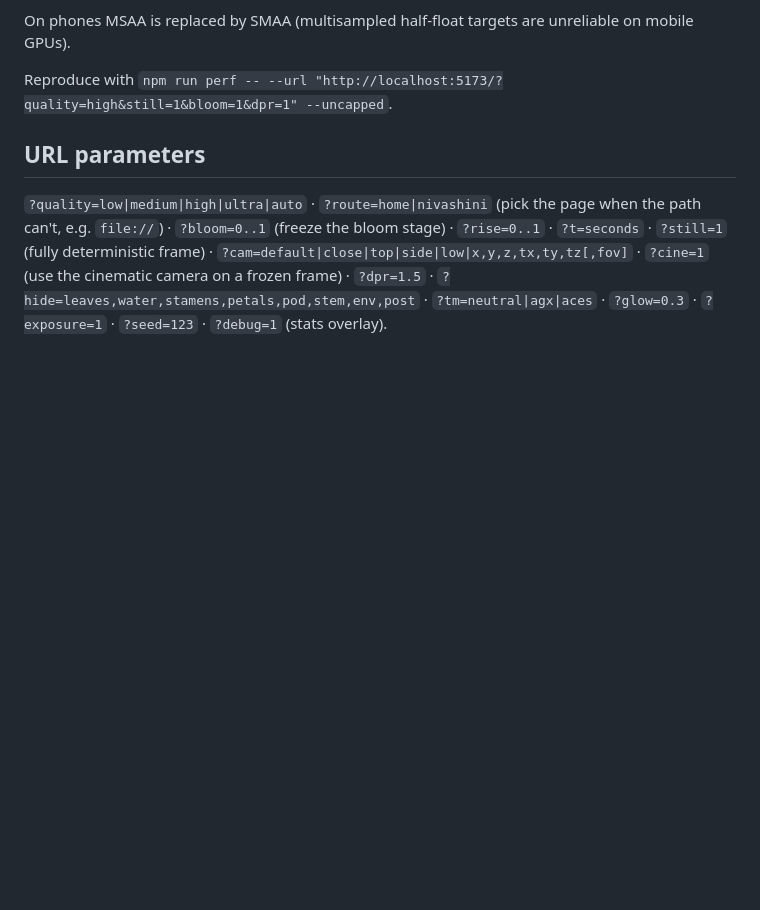
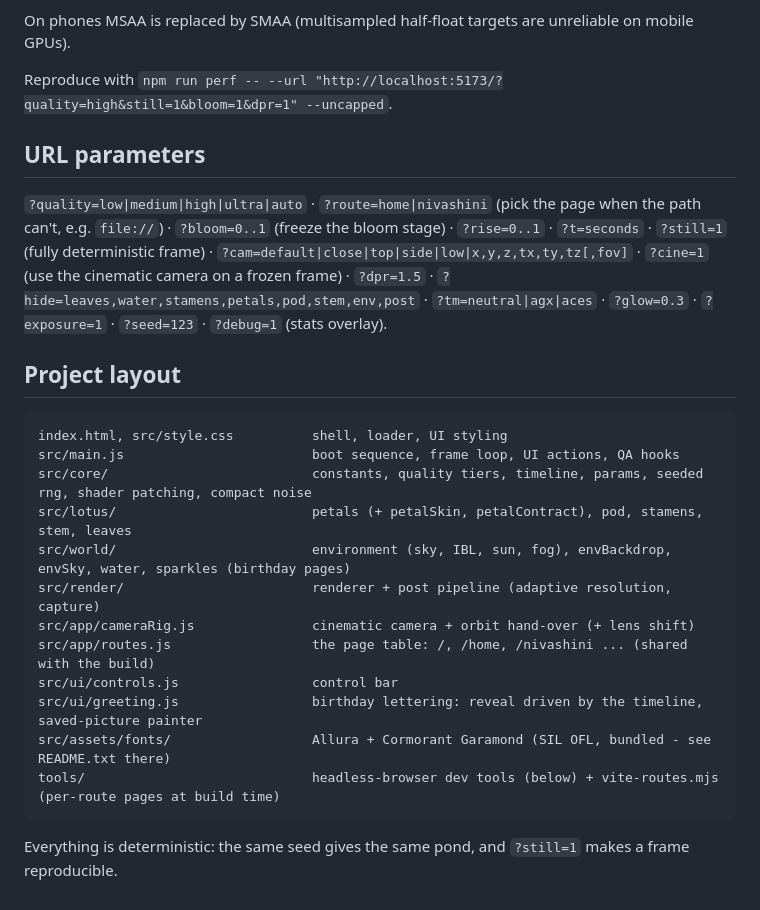
Before and after one commit to navi-04/lotus, a Markdown page: README.md, the part around the change. GitHub-like rendering; blank space fills up the shorter version.

Commit message:
docs: project layout
Where everything lives.

Co-Authored-By: Claude Sonnet 5.5 <noreply@anthropic.com>

````diff
--- a/README.md
+++ b/README.md
@@ -82,3 +82,22 @@ Reproduce with `npm run perf -- --url "http://localhost:5173/?quality=high&still
 ## URL parameters
 
 `?quality=low|medium|high|ultra|auto` · `?route=home|nivashini` (pick the page when the path can't, e.g. `file://`) · `?bloom=0..1` (freeze the bloom stage) · `?rise=0..1` · `?t=seconds` · `?still=1` (fully deterministic frame) · `?cam=default|close|top|side|low|x,y,z,tx,ty,tz[,fov]` · `?cine=1` (use the cinematic camera on a frozen frame) · `?dpr=1.5` · `?hide=leaves,water,stamens,petals,pod,stem,env,post` · `?tm=neutral|agx|aces` · `?glow=0.3` · `?exposure=1` · `?seed=123` · `?debug=1` (stats overlay).
+
+## Project layout
+
+```
+index.html, src/style.css          shell, loader, UI styling
+src/main.js                        boot sequence, frame loop, UI actions, QA hooks
+src/core/                          constants, quality tiers, timeline, params, seeded rng, shader patching, compact noise
+src/lotus/                         petals (+ petalSkin, petalContract), pod, stamens, stem, leaves
+src/world/                         environment (sky, IBL, sun, fog), envBackdrop, envSky, water, sparkles (birthday pages)
+src/render/                        renderer + post pipeline (adaptive resolution, capture)
+src/app/cameraRig.js               cinematic camera + orbit hand-over (+ lens shift)
+src/app/routes.js                  the page table: /, /home, /nivashini ... (shared with the build)
+src/ui/controls.js                 control bar
+src/ui/greeting.js                 birthday lettering: reveal driven by the timeline, saved-picture painter
+src/assets/fonts/                  Allura + Cormorant Garamond (SIL OFL, bundled - see README.txt there)
+tools/                             headless-browser dev tools (below) + vite-routes.mjs (per-route pages at build time)
+```
+
+Everything is deterministic: the same seed gives the same pond, and `?still=1` makes a frame reproducible.
````
